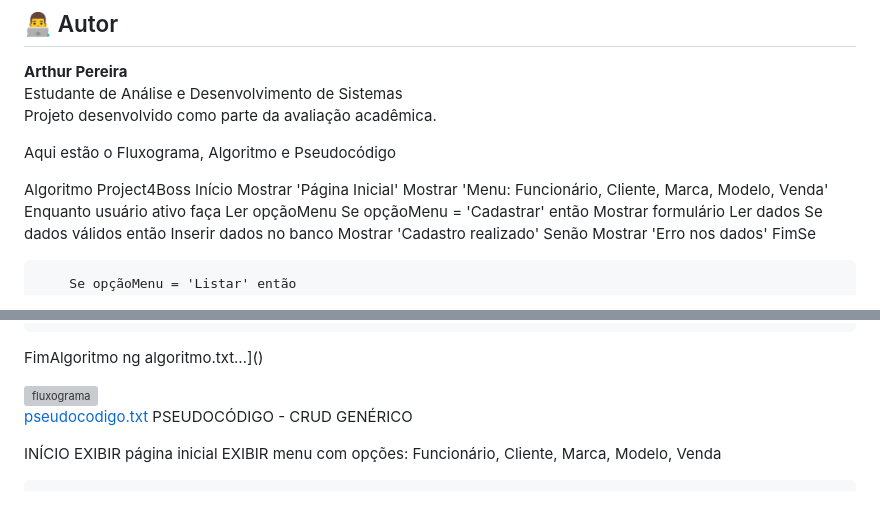
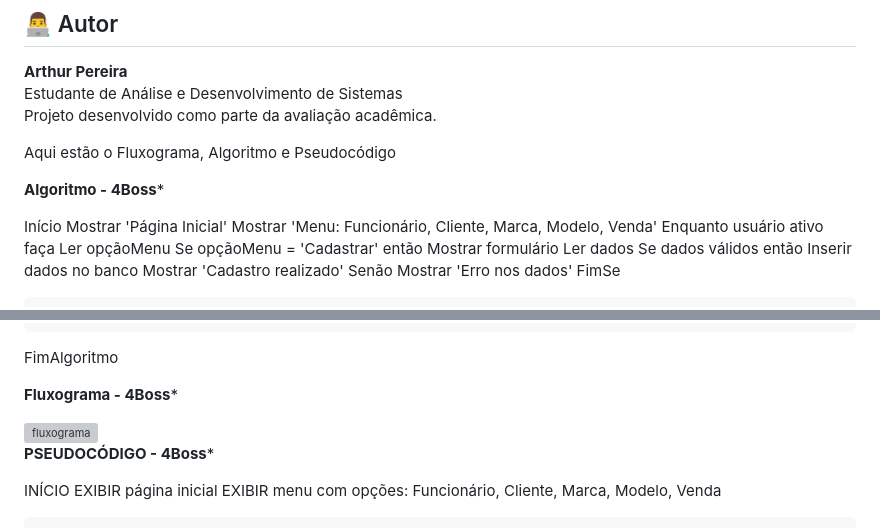
Before and after one commit to ArthurP-tech/Projeto-Final-Tecnicas-de-Dev-de-Algoritmos, a Markdown page: README.md, 2 parts joined by grey strips. Drawn GitHub-style; blank space fills up the shorter version; grey boxes are pictures that could not be loaded.

```diff
--- a/README.md
+++ b/README.md
@@ -99,7 +99,8 @@ Projeto desenvolvido como parte da avaliação acadêmica.
 
 Aqui estão o Fluxograma, Algoritmo e Pseudocódigo
 
-Algoritmo Project4Boss
+**Algoritmo - 4Boss***
+
 Início
     Mostrar 'Página Inicial'
     Mostrar 'Menu: Funcionário, Cliente, Marca, Modelo, Venda'
@@ -128,12 +129,12 @@ Início
         FimSe
     FimEnquanto
 FimAlgoritmo
-ng algoritmo.txt…]()
+
+**Fluxograma - 4Boss***
 
 <img width="872" height="1642" alt="fluxograma" src="https://github.com/user-attachments/assets/05d9cbff-5bf8-44e8-8d5a-c22e2e629664" />
 
-[pseudocodigo.txt](https://github.com/user-attachments/files/23811372/pseudocodigo.txt)
-PSEUDOCÓDIGO - CRUD GENÉRICO
+**PSEUDOCÓDIGO - 4Boss***
 
 INÍCIO
     EXIBIR página inicial
```
